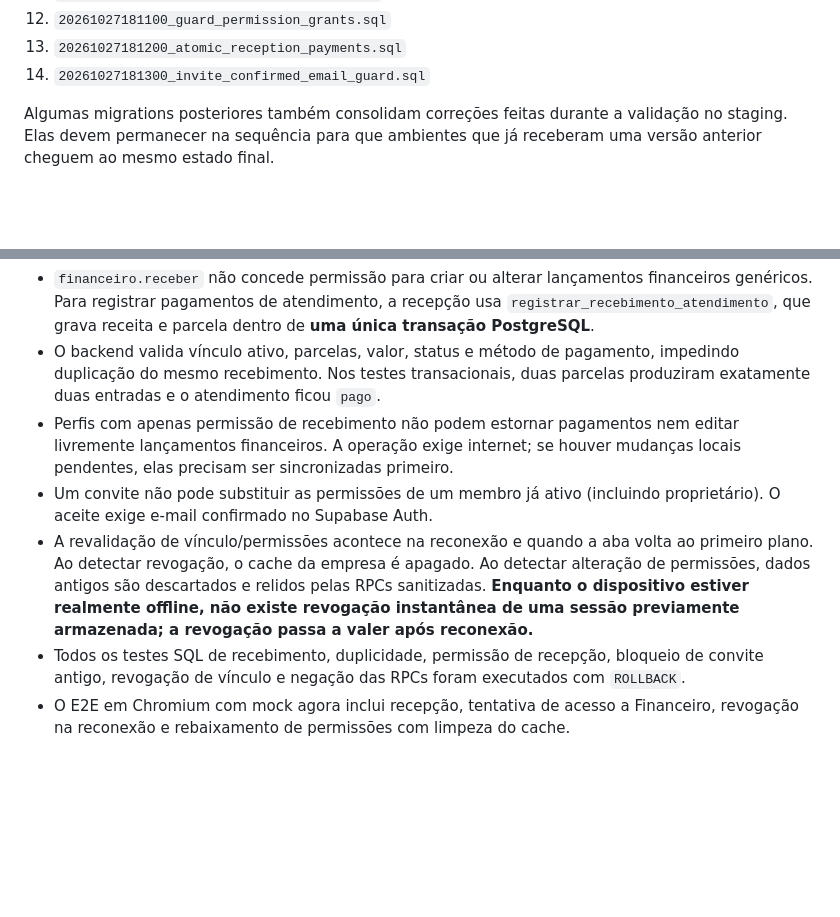
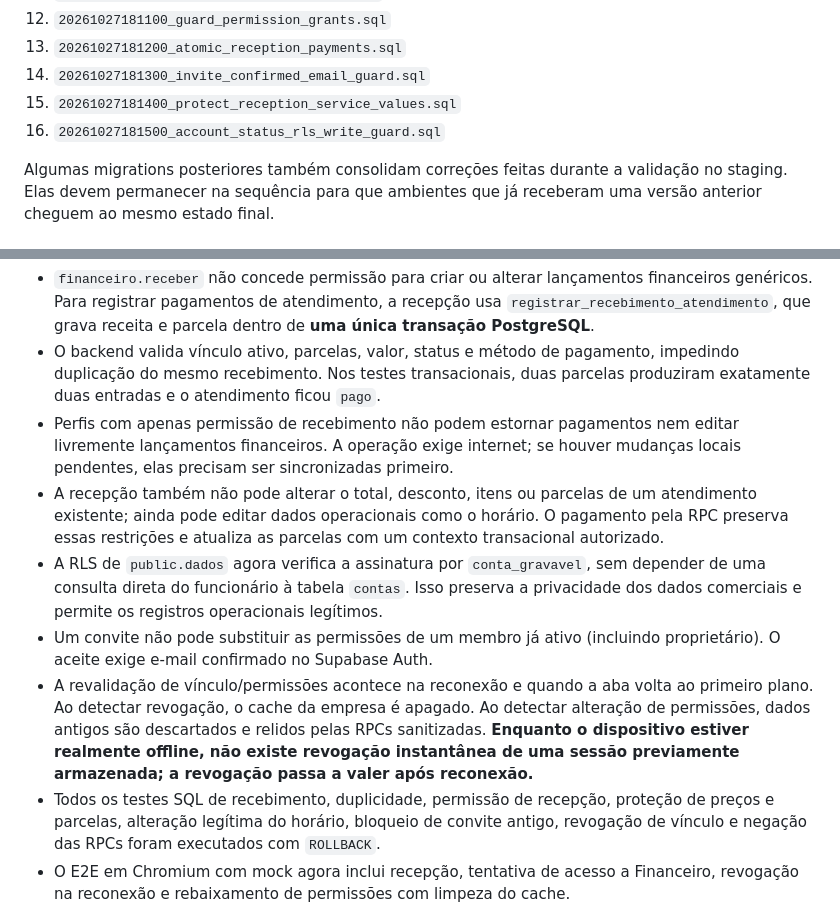
Before and after one commit to lzzamboniofc/AdmPro, a Markdown page: docs/multiusuario-multiprofissional.md, 2 parts joined by grey strips. Rendered like a GitHub page; blank space fills up the shorter version.

Commit message:
docs: add account RLS and reception financial-protection staging validation

```diff
--- a/docs/multiusuario-multiprofissional.md
+++ b/docs/multiusuario-multiprofissional.md
@@ -121,6 +121,8 @@ Principais arquivos:
 12. `20261027181100_guard_permission_grants.sql`
 13. `20261027181200_atomic_reception_payments.sql`
 14. `20261027181300_invite_confirmed_email_guard.sql`
+15. `20261027181400_protect_reception_service_values.sql`
+16. `20261027181500_account_status_rls_write_guard.sql`
 
 Algumas migrations posteriores também consolidam correções feitas durante a validação no staging. Elas devem permanecer na sequência para que ambientes que já receberam uma versão anterior cheguem ao mesmo estado final.
 
@@ -185,9 +187,11 @@ No AdmPro Console, `.github/workflows/test-pr.yml` executa os testes estáticos,
 - `financeiro.receber` não concede permissão para criar ou alterar lançamentos financeiros genéricos. Para registrar pagamentos de atendimento, a recepção usa `registrar_recebimento_atendimento`, que grava receita e parcela dentro de **uma única transação PostgreSQL**.
 - O backend valida vínculo ativo, parcelas, valor, status e método de pagamento, impedindo duplicação do mesmo recebimento. Nos testes transacionais, duas parcelas produziram exatamente duas entradas e o atendimento ficou `pago`.
 - Perfis com apenas permissão de recebimento não podem estornar pagamentos nem editar livremente lançamentos financeiros. A operação exige internet; se houver mudanças locais pendentes, elas precisam ser sincronizadas primeiro.
+- A recepção também não pode alterar o total, desconto, itens ou parcelas de um atendimento existente; ainda pode editar dados operacionais como o horário. O pagamento pela RPC preserva essas restrições e atualiza as parcelas com um contexto transacional autorizado.
+- A RLS de `public.dados` agora verifica a assinatura por `conta_gravavel`, sem depender de uma consulta direta do funcionário à tabela `contas`. Isso preserva a privacidade dos dados comerciais e permite os registros operacionais legítimos.
 - Um convite não pode substituir as permissões de um membro já ativo (incluindo proprietário). O aceite exige e-mail confirmado no Supabase Auth.
 - A revalidação de vínculo/permissões acontece na reconexão e quando a aba volta ao primeiro plano. Ao detectar revogação, o cache da empresa é apagado. Ao detectar alteração de permissões, dados antigos são descartados e relidos pelas RPCs sanitizadas. **Enquanto o dispositivo estiver realmente offline, não existe revogação instantânea de uma sessão previamente armazenada; a revogação passa a valer após reconexão.**
-- Todos os testes SQL de recebimento, duplicidade, permissão de recepção, bloqueio de convite antigo, revogação de vínculo e negação das RPCs foram executados com `ROLLBACK`.
+- Todos os testes SQL de recebimento, duplicidade, permissão de recepção, proteção de preços e parcelas, alteração legítima do horário, bloqueio de convite antigo, revogação de vínculo e negação das RPCs foram executados com `ROLLBACK`.
 - O E2E em Chromium com mock agora inclui recepção, tentativa de acesso a Financeiro, revogação na reconexão e rebaixamento de permissões com limpeza do cache.
 
 **Limite de homologação Auth:** o staging possui apenas um usuário Auth confirmado, portanto o teste com dois usuários reais e confirmação de um novo e-mail ainda não foi executado. O E2E de aceite funciona com Auth simulado, e as validações de aceite e autorização do banco foram testadas com SQL transacional. Para homologação real completa, usar um segundo usuário de testes controlado, com e-mail acessível, e verificar a confirmação e o aceite na aplicação publicada em ambiente de staging.
```
